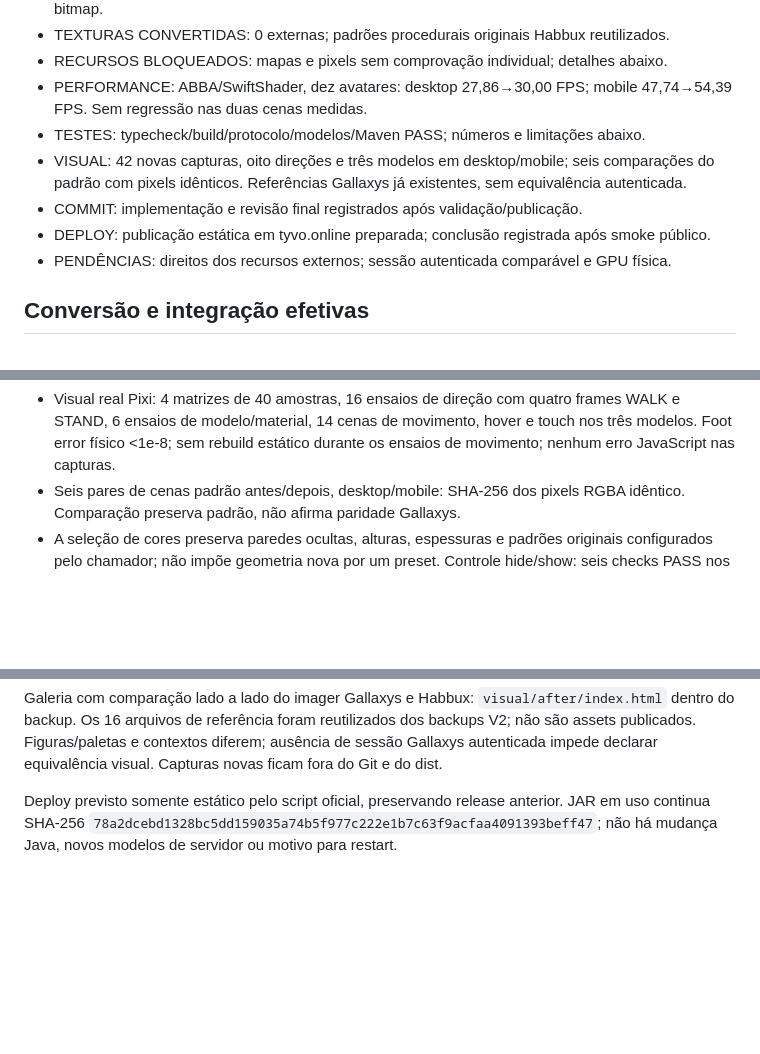
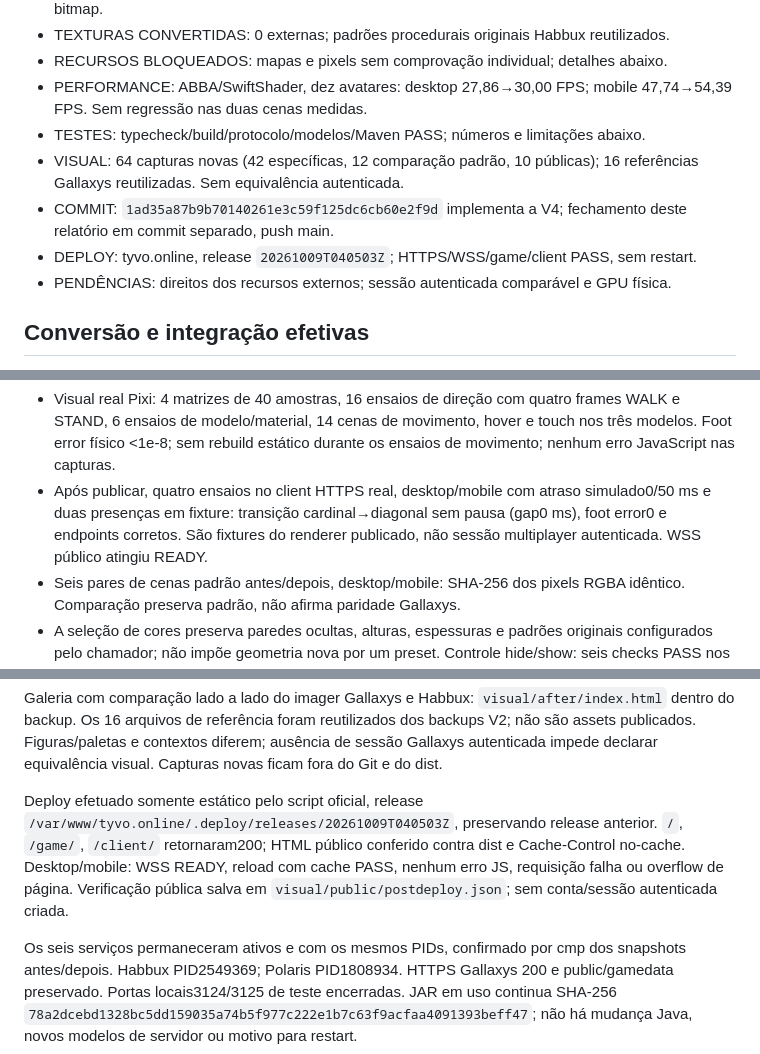
Before and after one commit to wwwhabbuxcity-debug/Habbux, a Markdown page: docs/gallaxys-direct-integration-v4/report.md, 3 parts joined by grey strips. GitHub-like rendering; blank space fills up the shorter version.

Commit message:
docs: record V4 deployment and public validation

```diff
--- a/docs/gallaxys-direct-integration-v4/report.md
+++ b/docs/gallaxys-direct-integration-v4/report.md
@@ -11,9 +11,9 @@
 - RECURSOS BLOQUEADOS: mapas e pixels sem comprovação individual; detalhes abaixo.
 - PERFORMANCE: ABBA/SwiftShader, dez avatares: desktop 27,86→30,00 FPS; mobile 47,74→54,39 FPS. Sem regressão nas duas cenas medidas.
 - TESTES: typecheck/build/protocolo/modelos/Maven PASS; números e limitações abaixo.
-- VISUAL: 42 novas capturas, oito direções e três modelos em desktop/mobile; seis comparações do padrão com pixels idênticos. Referências Gallaxys já existentes, sem equivalência autenticada.
-- COMMIT: implementação e revisão final registrados após validação/publicação.
-- DEPLOY: publicação estática em tyvo.online preparada; conclusão registrada após smoke público.
+- VISUAL: 64 capturas novas (42 específicas, 12 comparação padrão, 10 públicas); 16 referências Gallaxys reutilizadas. Sem equivalência autenticada.
+- COMMIT: `1ad35a87b9b70140261e3c59f125dc6cb60e2f9d` implementa a V4; fechamento deste relatório em commit separado, push main.
+- DEPLOY: tyvo.online, release `20261009T040503Z`; HTTPS/WSS/game/client PASS, sem restart.
 - PENDÊNCIAS: direitos dos recursos externos; sessão autenticada comparável e GPU física.
 
 ## Conversão e integração efetivas
@@ -88,6 +88,10 @@ de destino fictício para recursos não importados.
   frames WALK e STAND, 6 ensaios de modelo/material, 14 cenas de movimento,
   hover e touch nos três modelos. Foot error físico <1e-8; sem rebuild estático
   durante os ensaios de movimento; nenhum erro JavaScript nas capturas.
+- Após publicar, quatro ensaios no client HTTPS real, desktop/mobile com atraso
+  simulado0/50 ms e duas presenças em fixture: transição cardinal→diagonal sem
+  pausa (gap0 ms), foot error0 e endpoints corretos. São fixtures do renderer
+  publicado, não sessão multiplayer autenticada. WSS público atingiu READY.
 - Seis pares de cenas padrão antes/depois, desktop/mobile: SHA-256 dos pixels
   RGBA idêntico. Comparação preserva padrão, não afirma paridade Gallaxys.
 - A seleção de cores preserva paredes ocultas, alturas, espessuras e padrões
@@ -146,7 +150,16 @@ reutilizados dos backups V2; não são assets publicados. Figuras/paletas e
 contextos diferem; ausência de sessão Gallaxys autenticada impede declarar
 equivalência visual. Capturas novas ficam fora do Git e do dist.
 
-Deploy previsto somente estático pelo script oficial, preservando release
-anterior. JAR em uso continua SHA-256
+Deploy efetuado somente estático pelo script oficial, release
+`/var/www/tyvo.online/.deploy/releases/20261009T040503Z`, preservando release
+anterior. `/`, `/game/`, `/client/` retornaram200; HTML público conferido contra
+dist e Cache-Control no-cache. Desktop/mobile: WSS READY, reload com cache PASS,
+nenhum erro JS, requisição falha ou overflow de página. Verificação pública
+salva em `visual/public/postdeploy.json`; sem conta/sessão autenticada criada.
+
+Os seis serviços permaneceram ativos e com os mesmos PIDs, confirmado por cmp
+dos snapshots antes/depois. Habbux PID2549369; Polaris PID1808934. HTTPS Gallaxys
+200 e public/gamedata preservado. Portas locais3124/3125 de teste encerradas.
+JAR em uso continua SHA-256
 `78a2dcebd1328bc5dd159035a74b5f977c222e1b7c63f9acfaa4091393beff47`;
 não há mudança Java, novos modelos de servidor ou motivo para restart.
```
Also changed, not shown: other parts of docs/gallaxys-direct-integration-v4/report.md (+1 -1 lines).
